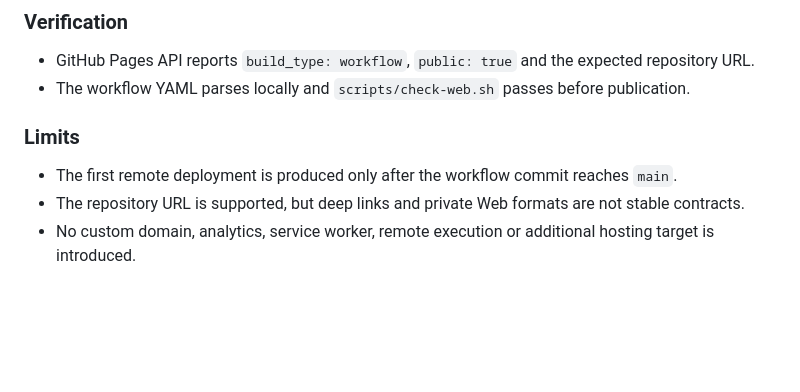
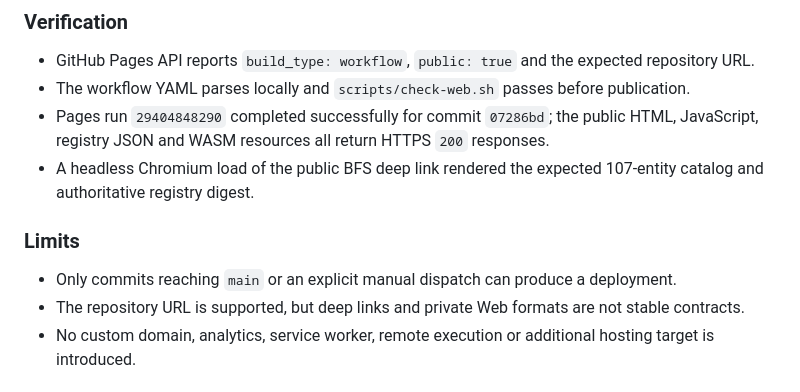
Before and after one commit to cyrilmhansen/atlas, a Markdown page: docs/progress.md, the part around the change. Rendered like a GitHub page; blank space fills up the shorter version.

Commit message:
Record successful Pages deployment

```diff
--- a/docs/progress.md
+++ b/docs/progress.md
@@ -20,11 +20,16 @@
   expected repository URL.
 - The workflow YAML parses locally and `scripts/check-web.sh` passes before
   publication.
-
-### Limits
-
-- The first remote deployment is produced only after the workflow commit reaches
-  `main`.
+- Pages run `29404848290` completed successfully for commit `07286bd`; the
+  public HTML, JavaScript, registry JSON and WASM resources all return HTTPS
+  `200` responses.
+- A headless Chromium load of the public BFS deep link rendered the expected
+  107-entity catalog and authoritative registry digest.
+
+### Limits
+
+- Only commits reaching `main` or an explicit manual dispatch can produce a
+  deployment.
 - The repository URL is supported, but deep links and private Web formats are
   not stable contracts.
 - No custom domain, analytics, service worker, remote execution or additional
```
